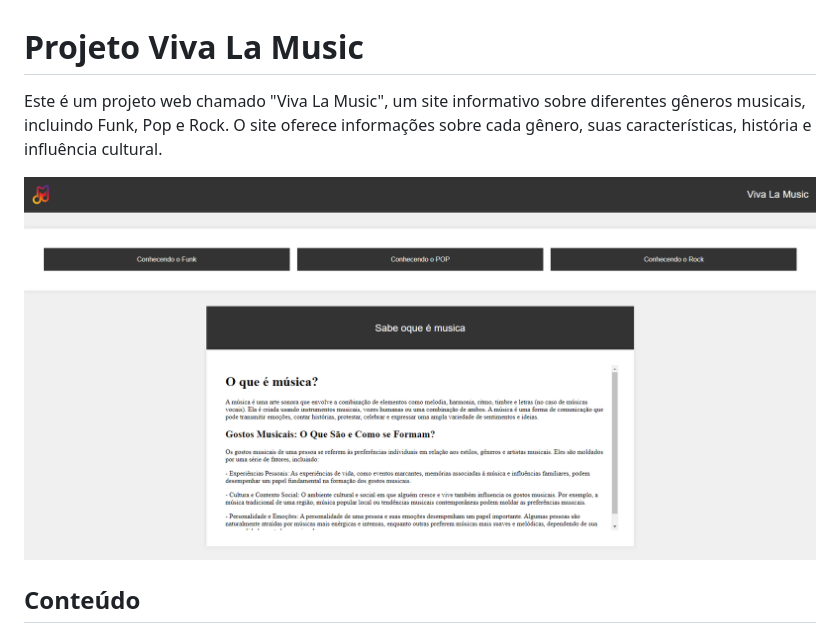
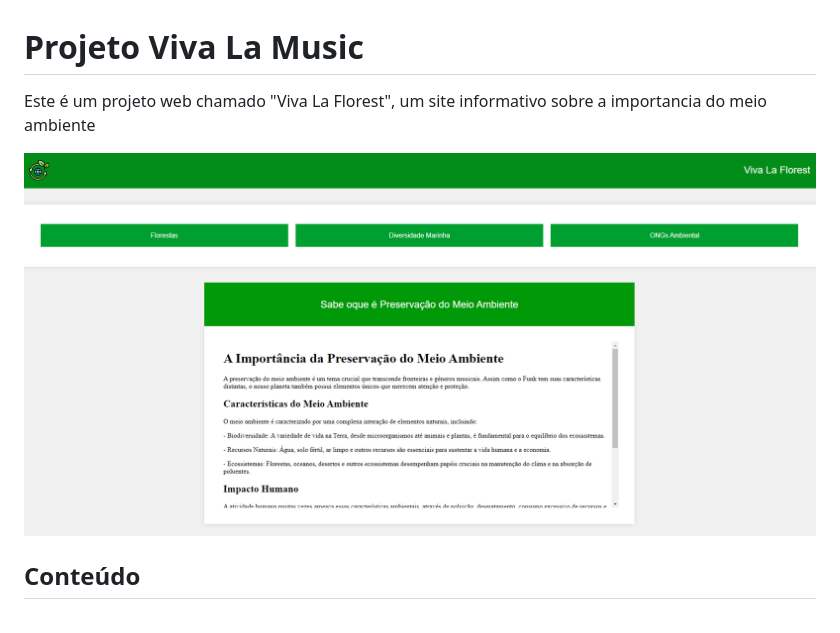
Before and after one commit to Matheuskauanpinto/meio-teste, a Markdown page: README.md, the part around the change. Drawn GitHub-style; pictures changed too: Screenshot.png.

```diff
--- a/README.md
+++ b/README.md
@@ -1,6 +1,6 @@
 # Projeto Viva La Music
 
-Este é um projeto web chamado "Viva La Music", um site informativo sobre diferentes gêneros musicais, incluindo Funk, Pop e Rock. O site oferece informações sobre cada gênero, suas características, história e influência cultural.
+Este é um projeto web chamado "Viva La Florest", um site informativo sobre a importancia do meio ambiente
 
 ![Captura de Tela](Screenshot.png)
 
```
